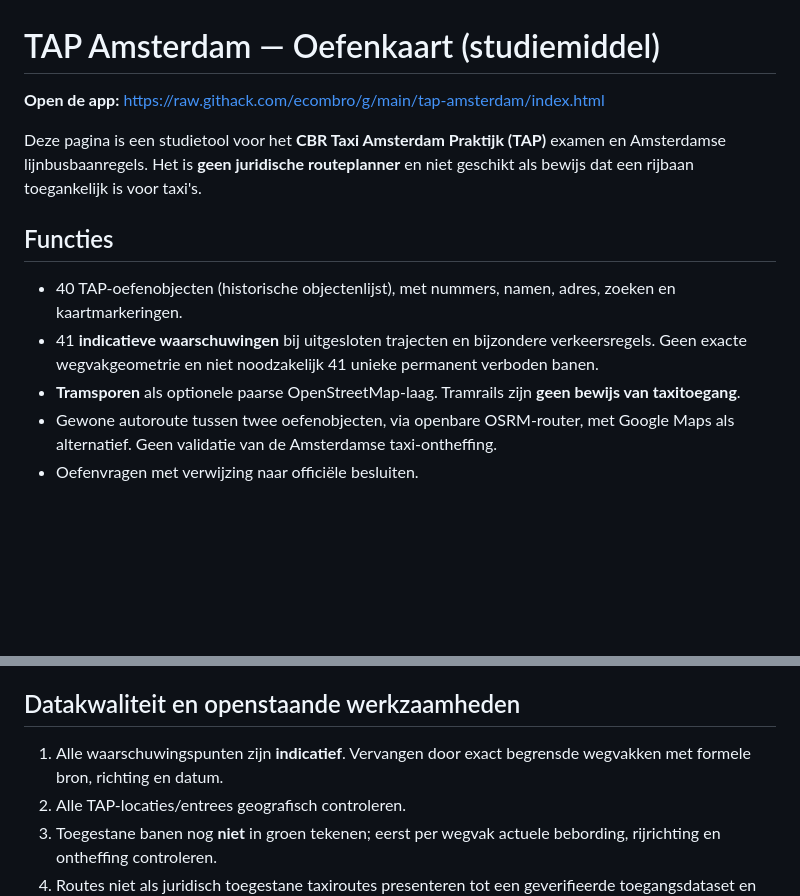
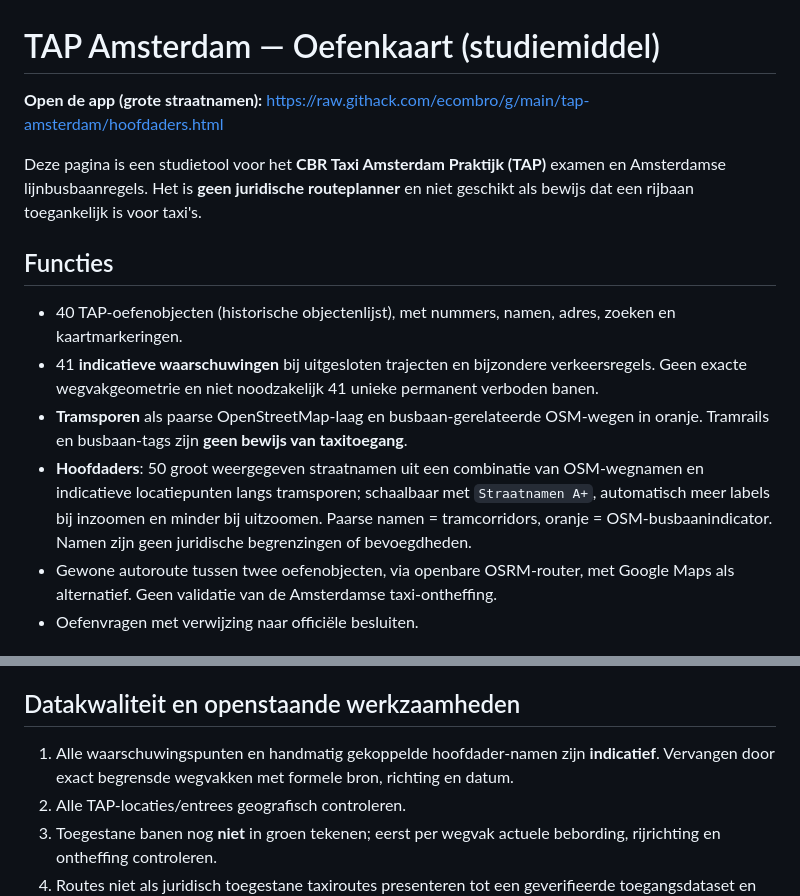
Before and after one commit to ecombro/g, a Markdown page: tap-amsterdam/README.md, 2 parts joined by grey strips. Drawn GitHub-style; blank space fills up the shorter version.

Commit message:
Document larger corridor labels and visibility controls for TAP practice

```diff
--- a/tap-amsterdam/README.md
+++ b/tap-amsterdam/README.md
@@ -1,13 +1,14 @@
 # TAP Amsterdam — Oefenkaart (studiemiddel)
 
-**Open de app:** https://raw.githack.com/ecombro/g/main/tap-amsterdam/index.html
+**Open de app (grote straatnamen):** https://raw.githack.com/ecombro/g/main/tap-amsterdam/hoofdaders.html
 
 Deze pagina is een studietool voor het **CBR Taxi Amsterdam Praktijk (TAP)** examen en Amsterdamse lijnbusbaanregels. Het is **geen juridische routeplanner** en niet geschikt als bewijs dat een rijbaan toegankelijk is voor taxi's.
 
 ## Functies
 - 40 TAP-oefenobjecten (historische objectenlijst), met nummers, namen, adres, zoeken en kaartmarkeringen.
 - 41 **indicatieve waarschuwingen** bij uitgesloten trajecten en bijzondere verkeersregels. Geen exacte wegvakgeometrie en niet noodzakelijk 41 unieke permanent verboden banen.
-- **Tramsporen** als optionele paarse OpenStreetMap-laag. Tramrails zijn **geen bewijs van taxitoegang**.
+- **Tramsporen** als paarse OpenStreetMap-laag en busbaan-gerelateerde OSM-wegen in oranje. Tramrails en busbaan-tags zijn **geen bewijs van taxitoegang**.
+- **Hoofdaders**: 50 groot weergegeven straatnamen uit een combinatie van OSM-wegnamen en indicatieve locatiepunten langs tramsporen; schaalbaar met `Straatnamen A+`, automatisch meer labels bij inzoomen en minder bij uitzoomen. Paarse namen = tramcorridors, oranje = OSM-busbaanindicator. Namen zijn geen juridische begrenzingen of bevoegdheden.
 - Gewone autoroute tussen twee oefenobjecten, via openbare OSRM-router, met Google Maps als alternatief. Geen validatie van de Amsterdamse taxi-ontheffing.
 - Oefenvragen met verwijzing naar officiële besluiten.
 
@@ -27,7 +28,7 @@ Deze pagina is een studietool voor het **CBR Taxi Amsterdam Praktijk (TAP)** exa
 - [Tarieven 2026: TAP is een afzonderlijk examen](https://wetten.overheid.nl/BWBR0051913/2026-01-01/0/BijlageV)
 
 ## Datakwaliteit en openstaande werkzaamheden
-1. Alle waarschuwingspunten zijn **indicatief**. Vervangen door exact begrensde wegvakken met formele bron, richting en datum.
+1. Alle waarschuwingspunten en handmatig gekoppelde hoofdader-namen zijn **indicatief**. Vervangen door exact begrensde wegvakken met formele bron, richting en datum.
 2. Alle TAP-locaties/entrees geografisch controleren.
 3. Toegestane banen nog **niet** in groen tekenen; eerst per wegvak actuele bebording, rijrichting en ontheffing controleren.
 4. Routes niet als juridisch toegestane taxiroutes presenteren tot een geverifieerde toegangsdataset en route-engine bestaan.
```
